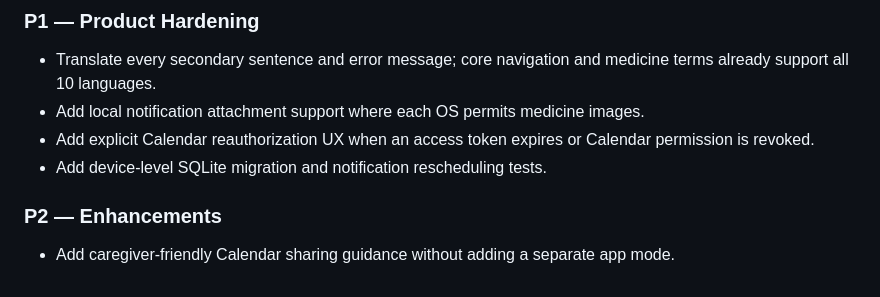
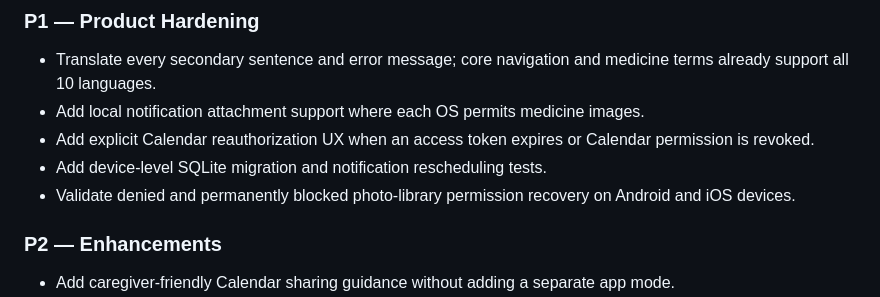
Before and after one commit to DoesntMatterICare/MedicPal, a Markdown page: memory/PRD.md, the part around the change. Rendered like a GitHub page.

Commit message:
auto-commit for cf964ac7-a822-48bf-a9b7-1cff369dd346

```diff
--- a/memory/PRD.md
+++ b/memory/PRD.md
@@ -66,6 +66,7 @@ MedicPal is a mobile health mediator that helps people photograph medicine label
 - Add local notification attachment support where each OS permits medicine images.
 - Add explicit Calendar reauthorization UX when an access token expires or Calendar permission is revoked.
 - Add device-level SQLite migration and notification rescheduling tests.
+- Validate denied and permanently blocked photo-library permission recovery on Android and iOS devices.
 
 ### P2 — Enhancements
 - Add caregiver-friendly Calendar sharing guidance without adding a separate app mode.
```
